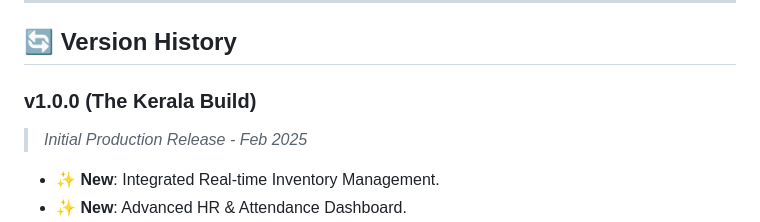
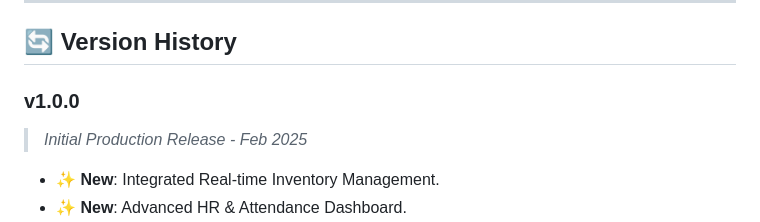
Before and after one commit to lalupj07/GenXBill, a Markdown page: README.md, the part around the change. Drawn GitHub-style.

Commit message:
UI: Update version history heading in README

```diff
--- a/README.md
+++ b/README.md
@@ -88,7 +88,7 @@
 
 ## 🔄 Version History
 
-### **v1.0.0 (The Kerala Build)**
+### **v1.0.0**
 > *Initial Production Release - Feb 2025*
 
 *   ✨ **New**: Integrated Real-time Inventory Management.
```
